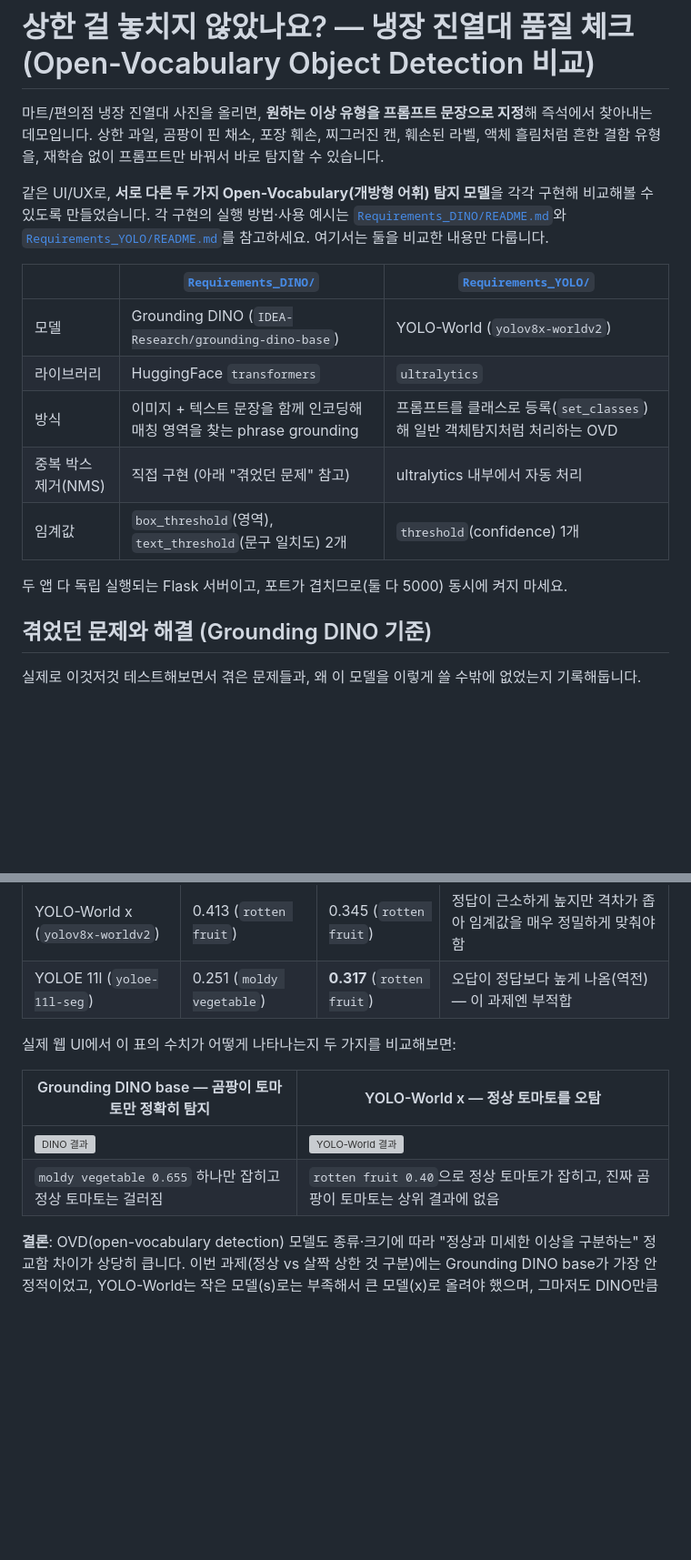
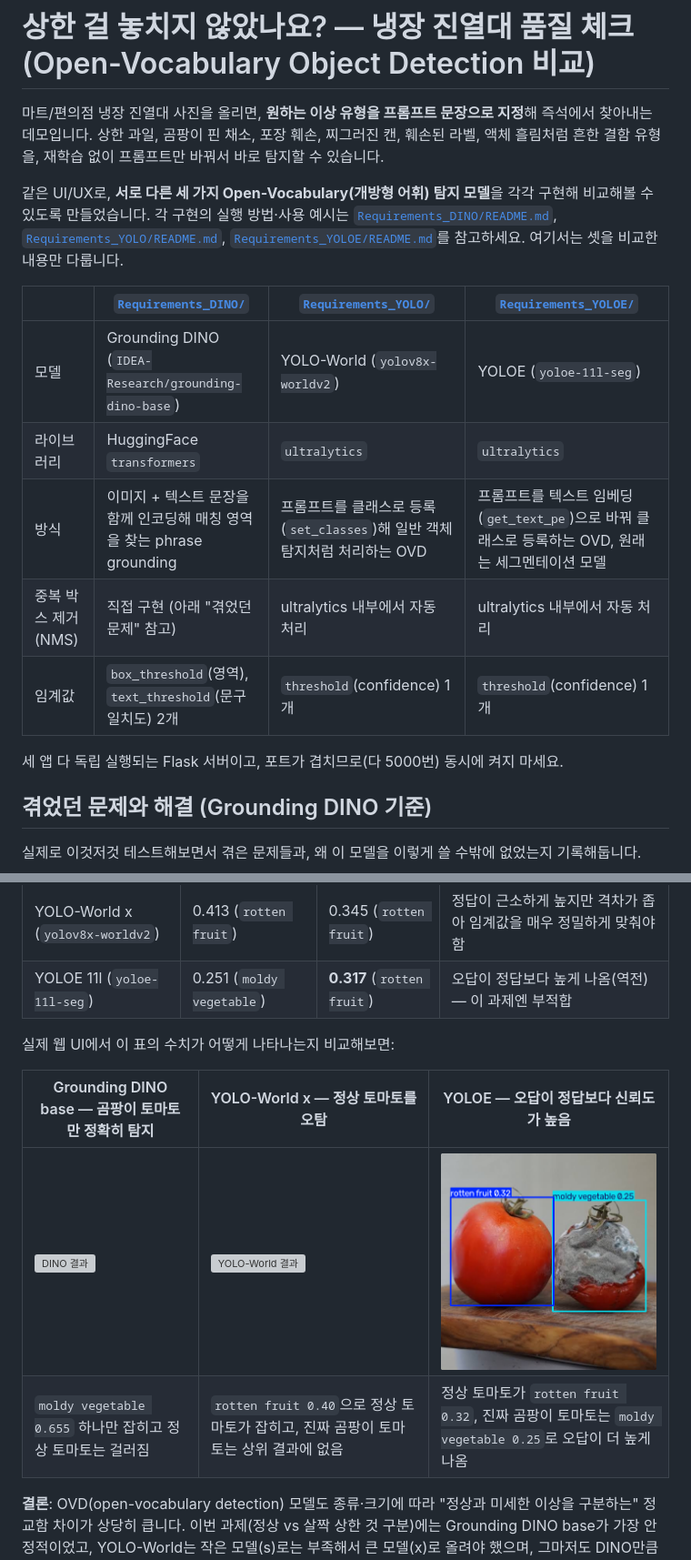
Before and after one commit to Gugaeun/Vision_ai, a Markdown page: docs/comparison.md, 2 parts joined by grey strips. Shown at 91% size. Drawn GitHub-style; pictures changed too: Requirements_YOLOE/docs/images/detect-result.png (added); blank space fills up the shorter version; grey boxes are pictures that could not be loaded.

```diff
--- a/docs/comparison.md
+++ b/docs/comparison.md
@@ -2,17 +2,17 @@
 
 마트/편의점 냉장 진열대 사진을 올리면, **원하는 이상 유형을 프롬프트 문장으로 지정**해 즉석에서 찾아내는 데모입니다. 상한 과일, 곰팡이 핀 채소, 포장 훼손, 찌그러진 캔, 훼손된 라벨, 액체 흘림처럼 흔한 결함 유형을, 재학습 없이 프롬프트만 바꿔서 바로 탐지할 수 있습니다.
 
-같은 UI/UX로, **서로 다른 두 가지 Open-Vocabulary(개방형 어휘) 탐지 모델**을 각각 구현해 비교해볼 수 있도록 만들었습니다. 각 구현의 실행 방법·사용 예시는 [`Requirements_DINO/README.md`](../Requirements_DINO)와 [`Requirements_YOLO/README.md`](../Requirements_YOLO)를 참고하세요. 여기서는 둘을 비교한 내용만 다룹니다.
+같은 UI/UX로, **서로 다른 세 가지 Open-Vocabulary(개방형 어휘) 탐지 모델**을 각각 구현해 비교해볼 수 있도록 만들었습니다. 각 구현의 실행 방법·사용 예시는 [`Requirements_DINO/README.md`](../Requirements_DINO), [`Requirements_YOLO/README.md`](../Requirements_YOLO), [`Requirements_YOLOE/README.md`](../Requirements_YOLOE)를 참고하세요. 여기서는 셋을 비교한 내용만 다룹니다.
 
-| | [`Requirements_DINO/`](../Requirements_DINO) | [`Requirements_YOLO/`](../Requirements_YOLO) |
-|---|---|---|
-| 모델 | Grounding DINO (`IDEA-Research/grounding-dino-base`) | YOLO-World (`yolov8x-worldv2`) |
-| 라이브러리 | HuggingFace `transformers` | `ultralytics` |
-| 방식 | 이미지 + 텍스트 문장을 함께 인코딩해 매칭 영역을 찾는 phrase grounding | 프롬프트를 클래스로 등록(`set_classes`)해 일반 객체탐지처럼 처리하는 OVD |
-| 중복 박스 제거(NMS) | 직접 구현 (아래 "겪었던 문제" 참고) | ultralytics 내부에서 자동 처리 |
-| 임계값 | `box_threshold`(영역), `text_threshold`(문구 일치도) 2개 | `threshold`(confidence) 1개 |
+| | [`Requirements_DINO/`](../Requirements_DINO) | [`Requirements_YOLO/`](../Requirements_YOLO) | [`Requirements_YOLOE/`](../Requirements_YOLOE) |
+|---|---|---|---|
+| 모델 | Grounding DINO (`IDEA-Research/grounding-dino-base`) | YOLO-World (`yolov8x-worldv2`) | YOLOE (`yoloe-11l-seg`) |
+| 라이브러리 | HuggingFace `transformers` | `ultralytics` | `ultralytics` |
+| 방식 | 이미지 + 텍스트 문장을 함께 인코딩해 매칭 영역을 찾는 phrase grounding | 프롬프트를 클래스로 등록(`set_classes`)해 일반 객체탐지처럼 처리하는 OVD | 프롬프트를 텍스트 임베딩(`get_text_pe`)으로 바꿔 클래스로 등록하는 OVD, 원래는 세그멘테이션 모델 |
+| 중복 박스 제거(NMS) | 직접 구현 (아래 "겪었던 문제" 참고) | ultralytics 내부에서 자동 처리 | ultralytics 내부에서 자동 처리 |
+| 임계값 | `box_threshold`(영역), `text_threshold`(문구 일치도) 2개 | `threshold`(confidence) 1개 | `threshold`(confidence) 1개 |
 
-두 앱 다 독립 실행되는 Flask 서버이고, 포트가 겹치므로(둘 다 5000) 동시에 켜지 마세요.
+세 앱 다 독립 실행되는 Flask 서버이고, 포트가 겹치므로(다 5000번) 동시에 켜지 마세요.
 
 ## 겪었던 문제와 해결 (Grounding DINO 기준)
 
@@ -48,12 +48,12 @@
 | YOLO-World x (`yolov8x-worldv2`) | 0.413 (`rotten fruit`) | 0.345 (`rotten fruit`) | 정답이 근소하게 높지만 격차가 좁아 임계값을 매우 정밀하게 맞춰야 함 |
 | YOLOE 11l (`yoloe-11l-seg`) | 0.251 (`moldy vegetable`) | **0.317** (`rotten fruit`) | 오답이 정답보다 높게 나옴(역전) — 이 과제엔 부적합 |
 
-실제 웹 UI에서 이 표의 수치가 어떻게 나타나는지 두 가지를 비교해보면:
+실제 웹 UI에서 이 표의 수치가 어떻게 나타나는지 비교해보면:
 
-| Grounding DINO base — 곰팡이 토마토만 정확히 탐지 | YOLO-World x — 정상 토마토를 오탐 |
-|---|---|
-| ![DINO 결과](../Requirements_DINO/docs/images/detect-result.png) | ![YOLO-World 결과](../Requirements_YOLO/docs/images/false-positive-2.png) |
-| `moldy vegetable 0.655` 하나만 잡히고 정상 토마토는 걸러짐 | `rotten fruit 0.40`으로 정상 토마토가 잡히고, 진짜 곰팡이 토마토는 상위 결과에 없음 |
+| Grounding DINO base — 곰팡이 토마토만 정확히 탐지 | YOLO-World x — 정상 토마토를 오탐 | YOLOE — 오답이 정답보다 신뢰도가 높음 |
+|---|---|---|
+| ![DINO 결과](../Requirements_DINO/docs/images/detect-result.png) | ![YOLO-World 결과](../Requirements_YOLO/docs/images/false-positive-2.png) | ![YOLOE 결과](../Requirements_YOLOE/docs/images/detect-result.png) |
+| `moldy vegetable 0.655` 하나만 잡히고 정상 토마토는 걸러짐 | `rotten fruit 0.40`으로 정상 토마토가 잡히고, 진짜 곰팡이 토마토는 상위 결과에 없음 | 정상 토마토가 `rotten fruit 0.32`, 진짜 곰팡이 토마토는 `moldy vegetable 0.25`로 오답이 더 높게 나옴 |
 
 **결론**: OVD(open-vocabulary detection) 모델도 종류·크기에 따라 "정상과 미세한 이상을 구분하는" 정교함 차이가 상당히 큽니다. 이번 과제(정상 vs 살짝 상한 것 구분)에는 Grounding DINO base가 가장 안정적이었고, YOLO-World는 작은 모델(s)로는 부족해서 큰 모델(x)로 올려야 했으며, 그마저도 DINO만큼 명확한 격차는 아니었습니다. 최신·대형 모델인 YOLOE조차 이 특정 케이스에서는 더 나은 성능을 보장하지 않았습니다 — 모델을 고를 땐 "최신/크다"보다 실제 과제로 직접 검증하는 게 중요하다는 걸 보여주는 사례입니다.
 
```
Also changed, not shown: README.md (+2 -1 lines), Requirements_YOLOE/README.md (added, +33 -0 lines), 3 other files.
